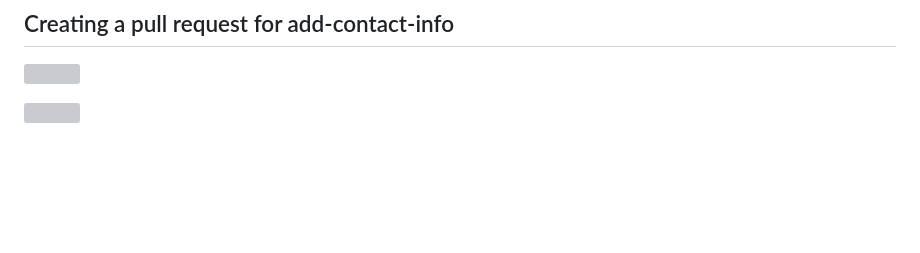
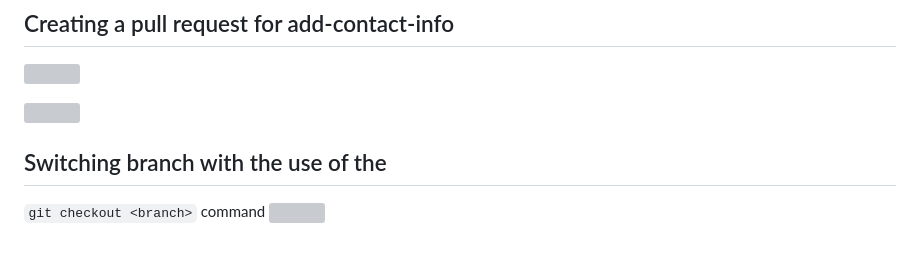
Before and after one commit to HephtronCode/ai-startup-website, a Markdown page: branching/README.md, the part around the change. Rendered like a GitHub page; blank space fills up the shorter version; grey boxes are pictures that could not be loaded.

Commit message:
editing

```diff
--- a/branching/README.md
+++ b/branching/README.md
@@ -15,3 +15,8 @@
 ![](./img/05.png)
 
 ![](./img/06.png)
+
+## Switching branch with the use of the
+`git checkout <branch>`
+command
+![](./img/07.png)
```
Also changed, not shown: branching/07.png (added).
